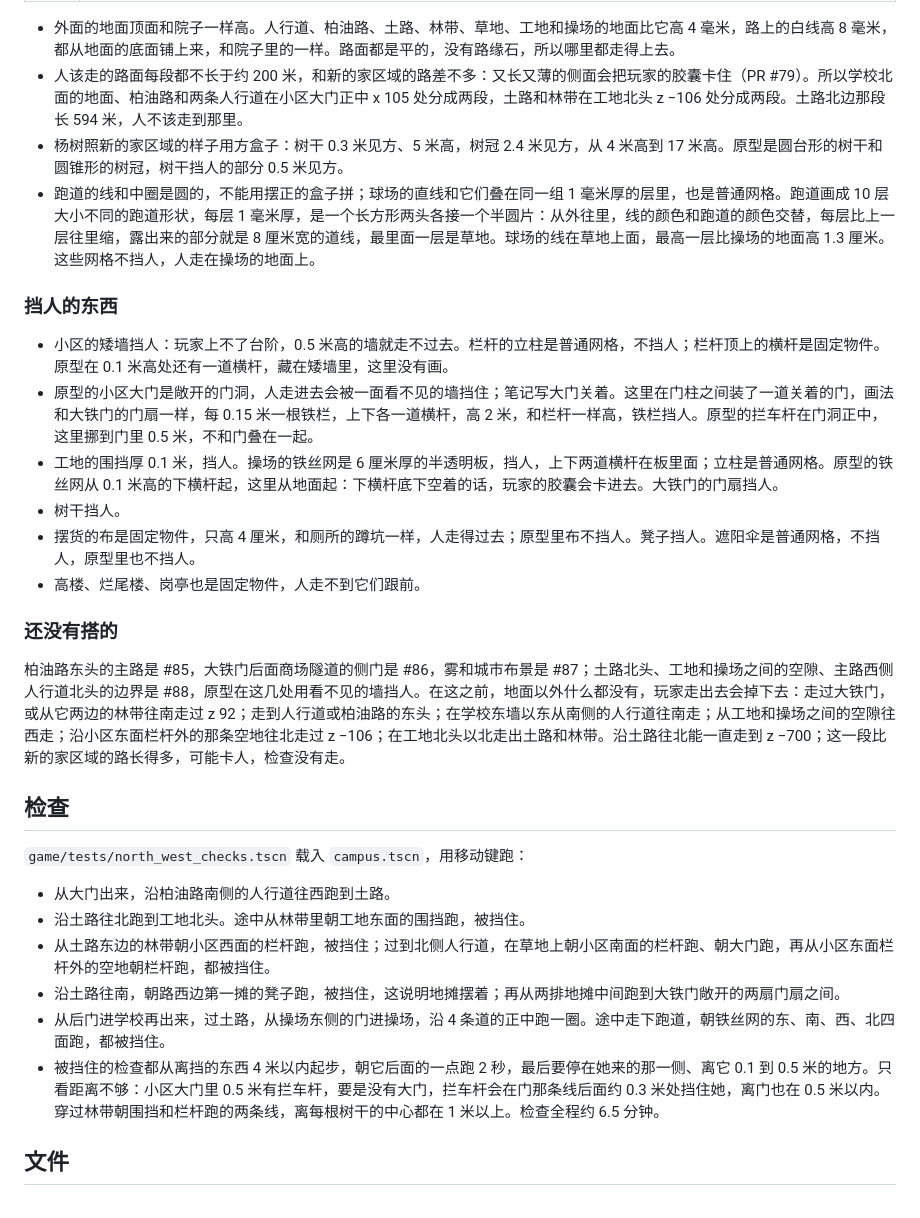
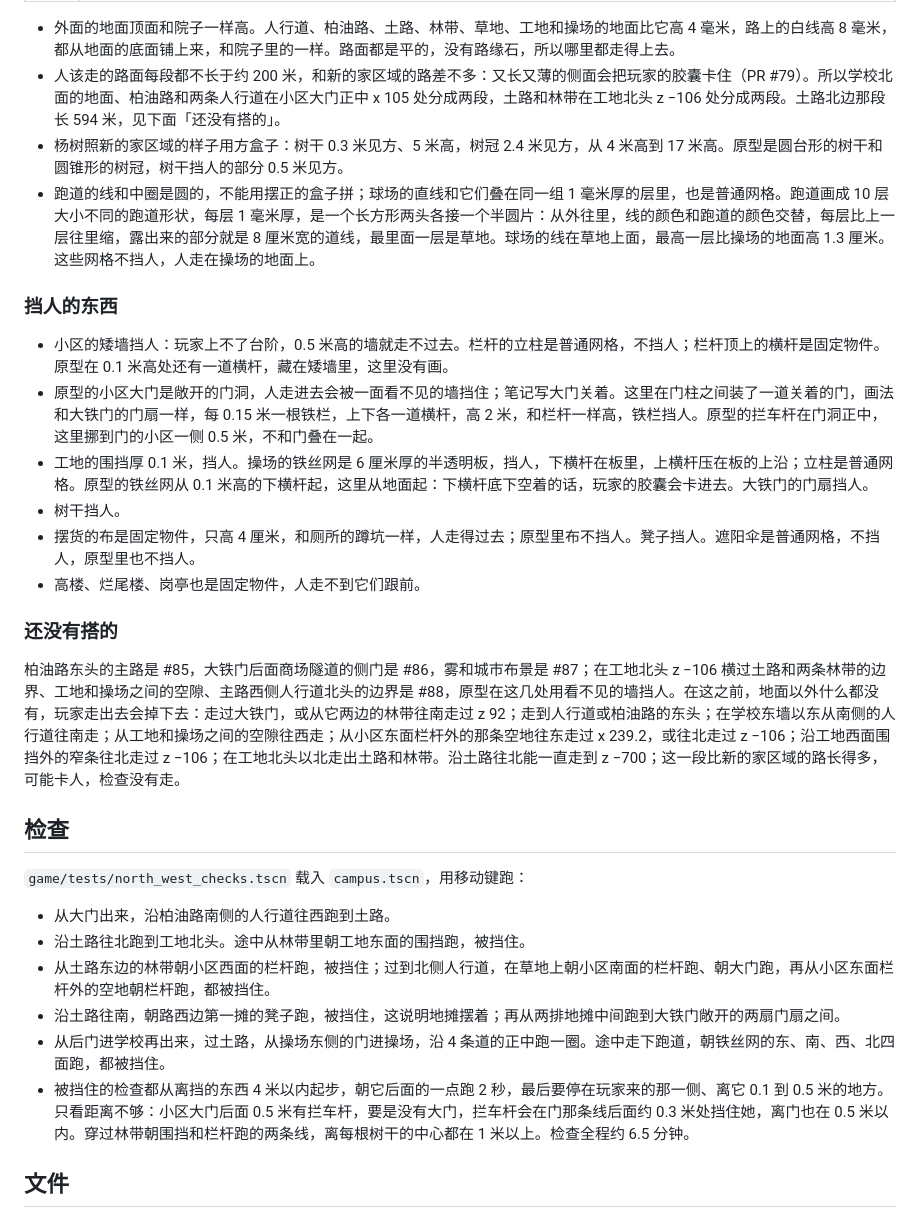
Before and after one commit to odradekk/project_4d, a Markdown page: docs/frame/campus-north-west.md, the part around one of its changes. Drawn GitHub-style.

```diff
--- a/docs/frame/campus-north-west.md
+++ b/docs/frame/campus-north-west.md
@@ -27,22 +27,22 @@
 | 地摊 | 大铁门北边的土路两边，每边 8 摊，每 4.5 米一摊，从 z 52 到 86.4。每摊在地上铺一块 1.5 × 2.2 米的布摆货，布的南边放一个凳子或木箱；12 摊上有遮阳伞 |
 
 - 外面的地面顶面和院子一样高。人行道、柏油路、土路、林带、草地、工地和操场的地面比它高 4 毫米，路上的白线高 8 毫米，都从地面的底面铺上来，和院子里的一样。路面都是平的，没有路缘石，所以哪里都走得上去。
-- 人该走的路面每段都不长于约 200 米，和新的家区域的路差不多：又长又薄的侧面会把玩家的胶囊卡住（PR #79）。所以学校北面的地面、柏油路和两条人行道在小区大门正中 x 105 处分成两段，土路和林带在工地北头 z −106 处分成两段。土路北边那段长 594 米，人不该走到那里。
+- 人该走的路面每段都不长于约 200 米，和新的家区域的路差不多：又长又薄的侧面会把玩家的胶囊卡住（PR #79）。所以学校北面的地面、柏油路和两条人行道在小区大门正中 x 105 处分成两段，土路和林带在工地北头 z −106 处分成两段。土路北边那段长 594 米，见下面「还没有搭的」。
 - 杨树照新的家区域的样子用方盒子：树干 0.3 米见方、5 米高，树冠 2.4 米见方，从 4 米高到 17 米高。原型是圆台形的树干和圆锥形的树冠，树干挡人的部分 0.5 米见方。
 - 跑道的线和中圈是圆的，不能用摆正的盒子拼；球场的直线和它们叠在同一组 1 毫米厚的层里，也是普通网格。跑道画成 10 层大小不同的跑道形状，每层 1 毫米厚，是一个长方形两头各接一个半圆片：从外往里，线的颜色和跑道的颜色交替，每层比上一层往里缩，露出来的部分就是 8 厘米宽的道线，最里面一层是草地。球场的线在草地上面，最高一层比操场的地面高 1.3 厘米。这些网格不挡人，人走在操场的地面上。
 
 ### 挡人的东西
 
 - 小区的矮墙挡人：玩家上不了台阶，0.5 米高的墙就走不过去。栏杆的立柱是普通网格，不挡人；栏杆顶上的横杆是固定物件。原型在 0.1 米高处还有一道横杆，藏在矮墙里，这里没有画。
-- 原型的小区大门是敞开的门洞，人走进去会被一面看不见的墙挡住；笔记写大门关着。这里在门柱之间装了一道关着的门，画法和大铁门的门扇一样，每 0.15 米一根铁栏，上下各一道横杆，高 2 米，和栏杆一样高，铁栏挡人。原型的拦车杆在门洞正中，这里挪到门里 0.5 米，不和门叠在一起。
-- 工地的围挡厚 0.1 米，挡人。操场的铁丝网是 6 厘米厚的半透明板，挡人，上下两道横杆在板里面；立柱是普通网格。原型的铁丝网从 0.1 米高的下横杆起，这里从地面起：下横杆底下空着的话，玩家的胶囊会卡进去。大铁门的门扇挡人。
+- 原型的小区大门是敞开的门洞，人走进去会被一面看不见的墙挡住；笔记写大门关着。这里在门柱之间装了一道关着的门，画法和大铁门的门扇一样，每 0.15 米一根铁栏，上下各一道横杆，高 2 米，和栏杆一样高，铁栏挡人。原型的拦车杆在门洞正中，这里挪到门的小区一侧 0.5 米，不和门叠在一起。
+- 工地的围挡厚 0.1 米，挡人。操场的铁丝网是 6 厘米厚的半透明板，挡人，下横杆在板里，上横杆压在板的上沿；立柱是普通网格。原型的铁丝网从 0.1 米高的下横杆起，这里从地面起：下横杆底下空着的话，玩家的胶囊会卡进去。大铁门的门扇挡人。
 - 树干挡人。
 - 摆货的布是固定物件，只高 4 厘米，和厕所的蹲坑一样，人走得过去；原型里布不挡人。凳子挡人。遮阳伞是普通网格，不挡人，原型里也不挡人。
 - 高楼、烂尾楼、岗亭也是固定物件，人走不到它们跟前。
 
 ### 还没有搭的
 
-柏油路东头的主路是 #85，大铁门后面商场隧道的侧门是 #86，雾和城市布景是 #87；土路北头、工地和操场之间的空隙、主路西侧人行道北头的边界是 #88，原型在这几处用看不见的墙挡人。在这之前，地面以外什么都没有，玩家走出去会掉下去：走过大铁门，或从它两边的林带往南走过 z 92；走到人行道或柏油路的东头；在学校东墙以东从南侧的人行道往南走；从工地和操场之间的空隙往西走；沿小区东面栏杆外的那条空地往北走过 z −106；在工地北头以北走出土路和林带。沿土路往北能一直走到 z −700；这一段比新的家区域的路长得多，可能卡人，检查没有走。
+柏油路东头的主路是 #85，大铁门后面商场隧道的侧门是 #86，雾和城市布景是 #87；在工地北头 z −106 横过土路和两条林带的边界、工地和操场之间的空隙、主路西侧人行道北头的边界是 #88，原型在这几处用看不见的墙挡人。在这之前，地面以外什么都没有，玩家走出去会掉下去：走过大铁门，或从它两边的林带往南走过 z 92；走到人行道或柏油路的东头；在学校东墙以东从南侧的人行道往南走；从工地和操场之间的空隙往西走；从小区东面栏杆外的那条空地往东走过 x 239.2，或往北走过 z −106；沿工地西面围挡外的窄条往北走过 z −106；在工地北头以北走出土路和林带。沿土路往北能一直走到 z −700；这一段比新的家区域的路长得多，可能卡人，检查没有走。
 
 ## 检查
 
@@ -53,7 +53,7 @@
 - 从土路东边的林带朝小区西面的栏杆跑，被挡住；过到北侧人行道，在草地上朝小区南面的栏杆跑、朝大门跑，再从小区东面栏杆外的空地朝栏杆跑，都被挡住。
 - 沿土路往南，朝路西边第一摊的凳子跑，被挡住，这说明地摊摆着；再从两排地摊中间跑到大铁门敞开的两扇门扇之间。
 - 从后门进学校再出来，过土路，从操场东侧的门进操场，沿 4 条道的正中跑一圈。途中走下跑道，朝铁丝网的东、南、西、北四面跑，都被挡住。
-- 被挡住的检查都从离挡的东西 4 米以内起步，朝它后面的一点跑 2 秒，最后要停在她来的那一侧、离它 0.1 到 0.5 米的地方。只看距离不够：小区大门里 0.5 米有拦车杆，要是没有大门，拦车杆会在门那条线后面约 0.3 米处挡住她，离门也在 0.5 米以内。穿过林带朝围挡和栏杆跑的两条线，离每根树干的中心都在 1 米以上。检查全程约 6.5 分钟。
+- 被挡住的检查都从离挡的东西 4 米以内起步，朝它后面的一点跑 2 秒，最后要停在玩家来的那一侧、离它 0.1 到 0.5 米的地方。只看距离不够：小区大门后面 0.5 米有拦车杆，要是没有大门，拦车杆会在门那条线后面约 0.3 米处挡住她，离门也在 0.5 米以内。穿过林带朝围挡和栏杆跑的两条线，离每根树干的中心都在 1 米以上。检查全程约 6.5 分钟。
 
 ## 文件
 
```
Also changed, not shown: other parts of docs/frame/campus-north-west.md (+8 -8 lines).
